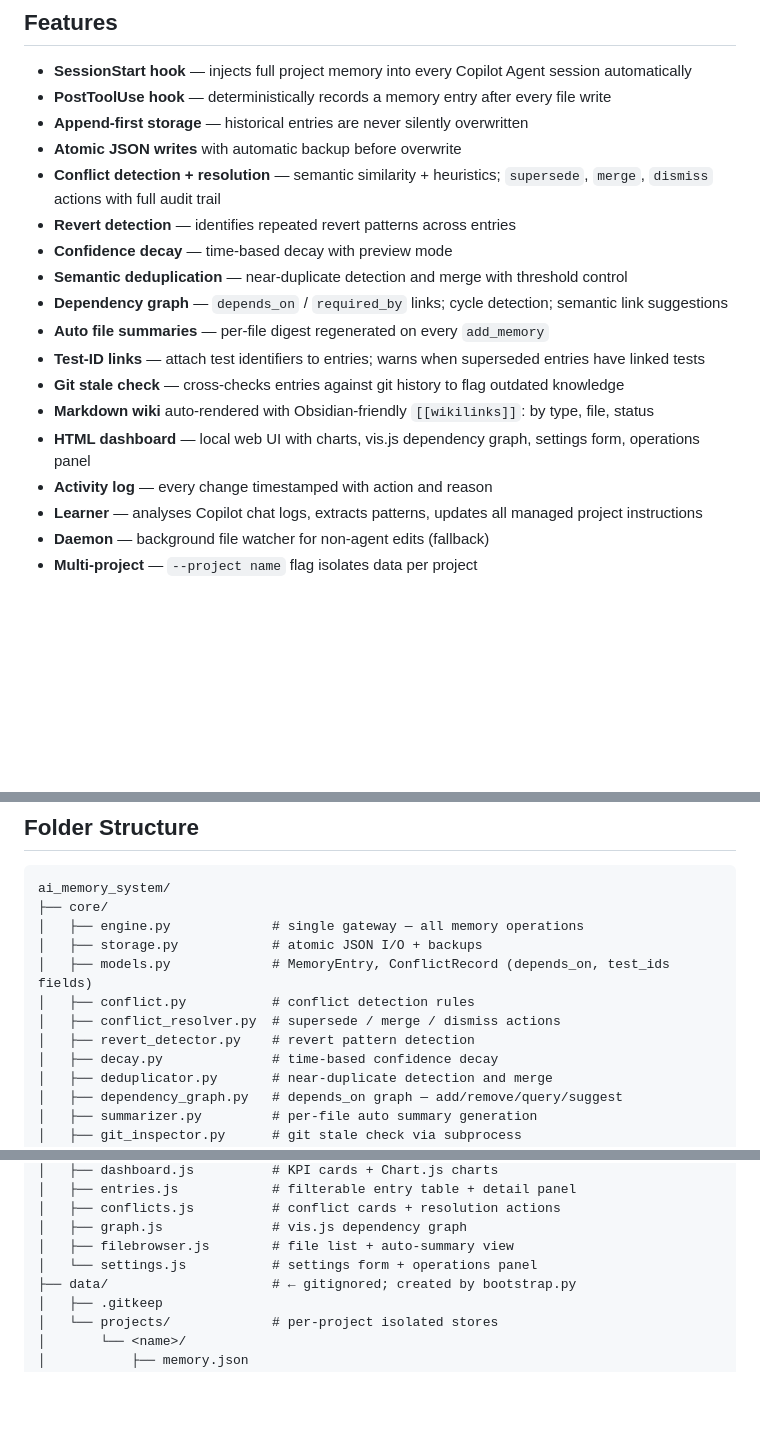
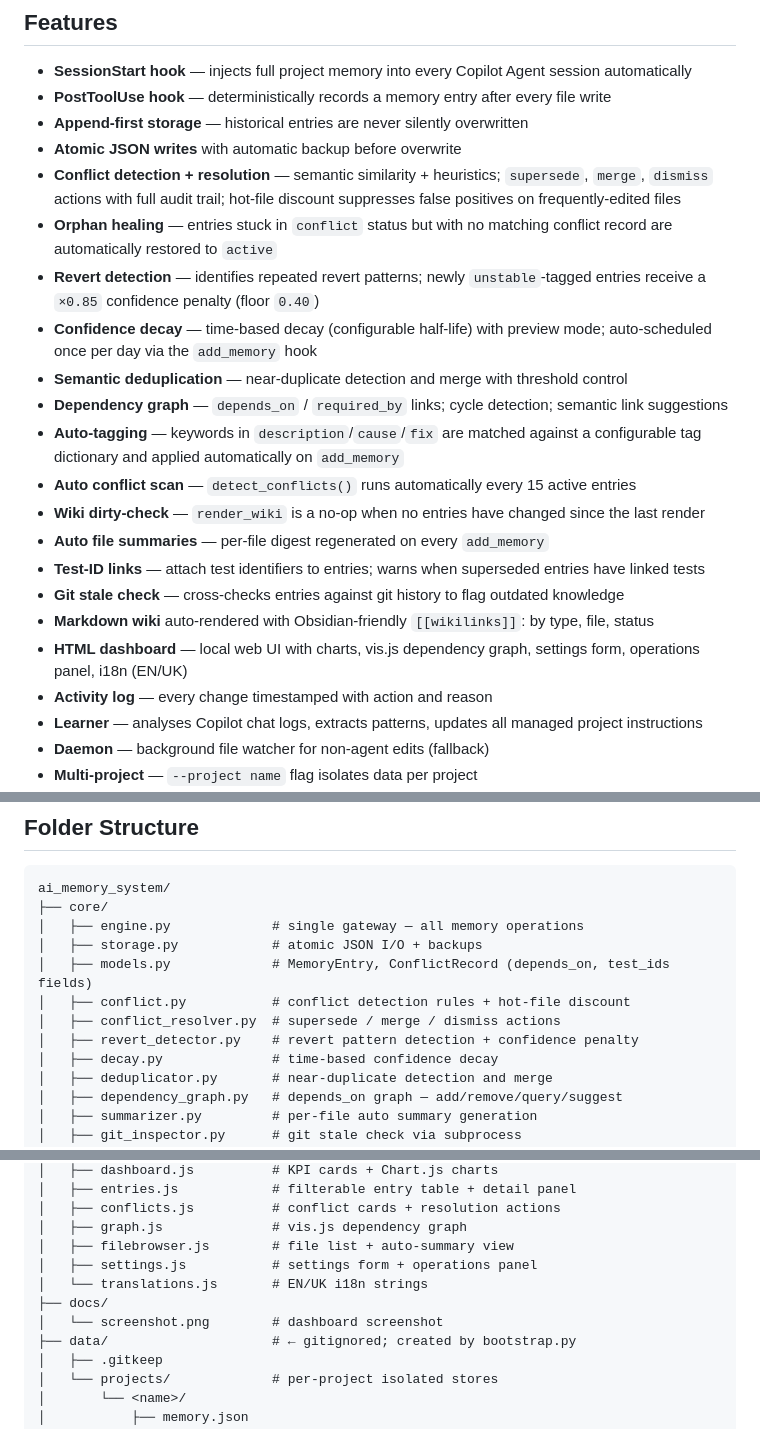
Before and after one commit to dgimbialo/ai_memory_system, a Markdown page: README.md, 3 parts joined by grey strips. GitHub-like rendering; blank space fills up the shorter version.

```diff
--- a/README.md
+++ b/README.md
@@ -35,16 +37,20 @@ One installation at `C:\ai_memory_system` serves **all** your projects — each
 - **PostToolUse hook** — deterministically records a memory entry after every file write
 - **Append-first storage** — historical entries are never silently overwritten
 - **Atomic JSON writes** with automatic backup before overwrite
-- **Conflict detection + resolution** — semantic similarity + heuristics; `supersede`, `merge`, `dismiss` actions with full audit trail
-- **Revert detection** — identifies repeated revert patterns across entries
-- **Confidence decay** — time-based decay with preview mode
+- **Conflict detection + resolution** — semantic similarity + heuristics; `supersede`, `merge`, `dismiss` actions with full audit trail; hot-file discount suppresses false positives on frequently-edited files
+- **Orphan healing** — entries stuck in `conflict` status but with no matching conflict record are automatically restored to `active`
+- **Revert detection** — identifies repeated revert patterns; newly `unstable`-tagged entries receive a `×0.85` confidence penalty (floor `0.40`)
+- **Confidence decay** — time-based decay (configurable half-life) with preview mode; auto-scheduled once per day via the `add_memory` hook
 - **Semantic deduplication** — near-duplicate detection and merge with threshold control
 - **Dependency graph** — `depends_on` / `required_by` links; cycle detection; semantic link suggestions
+- **Auto-tagging** — keywords in `description`/`cause`/`fix` are matched against a configurable tag dictionary and applied automatically on `add_memory`
+- **Auto conflict scan** — `detect_conflicts()` runs automatically every 15 active entries
+- **Wiki dirty-check** — `render_wiki` is a no-op when no entries have changed since the last render
 - **Auto file summaries** — per-file digest regenerated on every `add_memory`
 - **Test-ID links** — attach test identifiers to entries; warns when superseded entries have linked tests
 - **Git stale check** — cross-checks entries against git history to flag outdated knowledge
 - **Markdown wiki** auto-rendered with Obsidian-friendly `[[wikilinks]]`: by type, file, status
-- **HTML dashboard** — local web UI with charts, vis.js dependency graph, settings form, operations panel
+- **HTML dashboard** — local web UI with charts, vis.js dependency graph, settings form, operations panel, i18n (EN/UK)
 - **Activity log** — every change timestamped with action and reason
 - **Learner** — analyses Copilot chat logs, extracts patterns, updates all managed project instructions
 - **Daemon** — background file watcher for non-agent edits (fallback)
@@ -247,9 +253,9 @@ ai_memory_system/
 │   ├── engine.py             # single gateway — all memory operations
 │   ├── storage.py            # atomic JSON I/O + backups
 │   ├── models.py             # MemoryEntry, ConflictRecord (depends_on, test_ids fields)
-│   ├── conflict.py           # conflict detection rules
+│   ├── conflict.py           # conflict detection rules + hot-file discount
 │   ├── conflict_resolver.py  # supersede / merge / dismiss actions
-│   ├── revert_detector.py    # revert pattern detection
+│   ├── revert_detector.py    # revert pattern detection + confidence penalty
 │   ├── decay.py              # time-based confidence decay
 │   ├── deduplicator.py       # near-duplicate detection and merge
 │   ├── dependency_graph.py   # depends_on graph — add/remove/query/suggest
@@ -275,7 +281,10 @@ ai_memory_system/
 │   ├── conflicts.js          # conflict cards + resolution actions
 │   ├── graph.js              # vis.js dependency graph
 │   ├── filebrowser.js        # file list + auto-summary view
-│   └── settings.js           # settings form + operations panel
+│   ├── settings.js           # settings form + operations panel
+│   └── translations.js       # EN/UK i18n strings
+├── docs/
+│   └── screenshot.png        # dashboard screenshot
 ├── data/                     # ← gitignored; created by bootstrap.py
 │   ├── .gitkeep
 │   └── projects/             # per-project isolated stores
```
Also changed, not shown: other parts of README.md (+17 -11 lines), .github/copilot-instructions.md (+5 -0 lines), .github/prompts/record-memory.prompt.md (+1 -1 lines), docs/screenshot.png (added), 12 other files.
